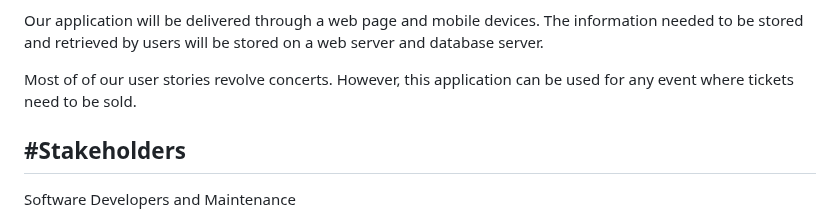
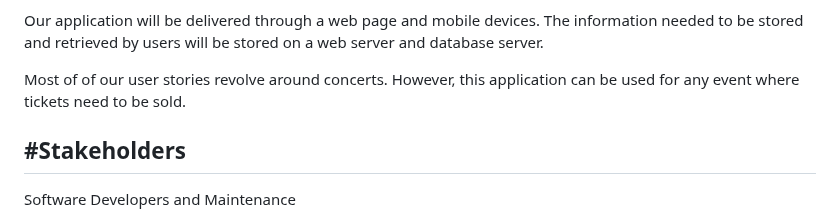
Before and after one commit to M-croHard/MacroHard, a Markdown page: README.md, the part around the change. Rendered like a GitHub page.

```diff
--- a/README.md
+++ b/README.md
@@ -17,7 +17,7 @@ This application is applicable to event holders, and event guests. The applicati
 
 Our application will be delivered through a web page and mobile devices. The information needed to be stored and retrieved by users will be stored on a web server and database server.
 
-Most of of our user stories revolve concerts. However, this application can be used for any event where tickets need to be sold.
+Most of of our user stories revolve around concerts. However, this application can be used for any event where tickets need to be sold.
 
 
 #Stakeholders
```
